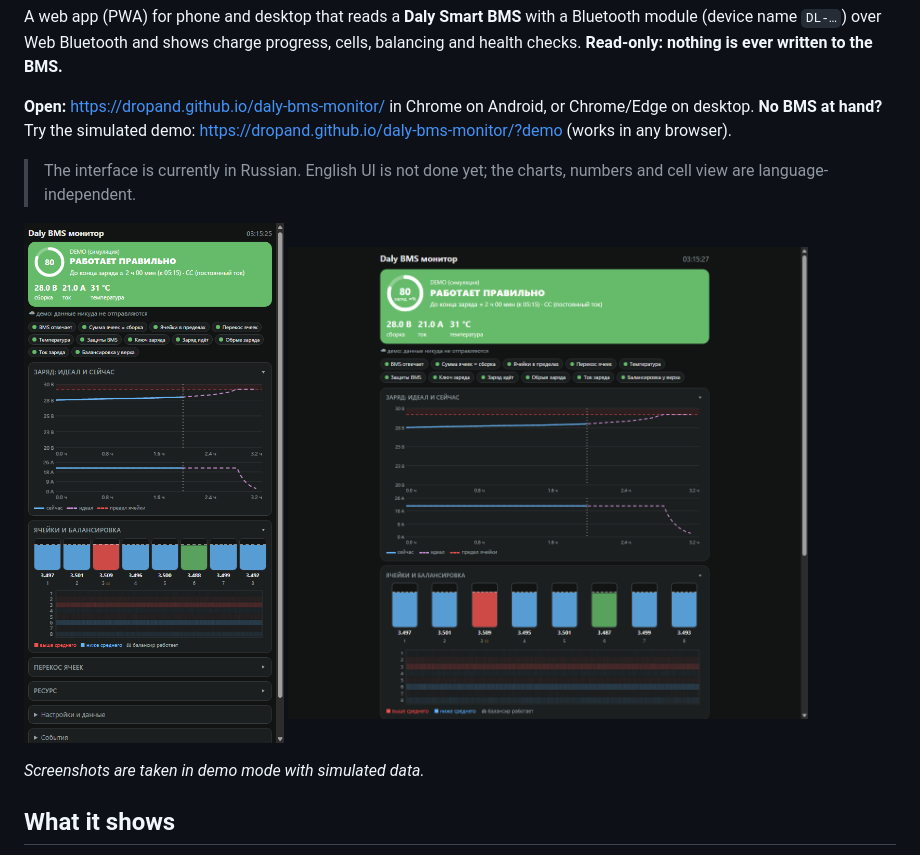
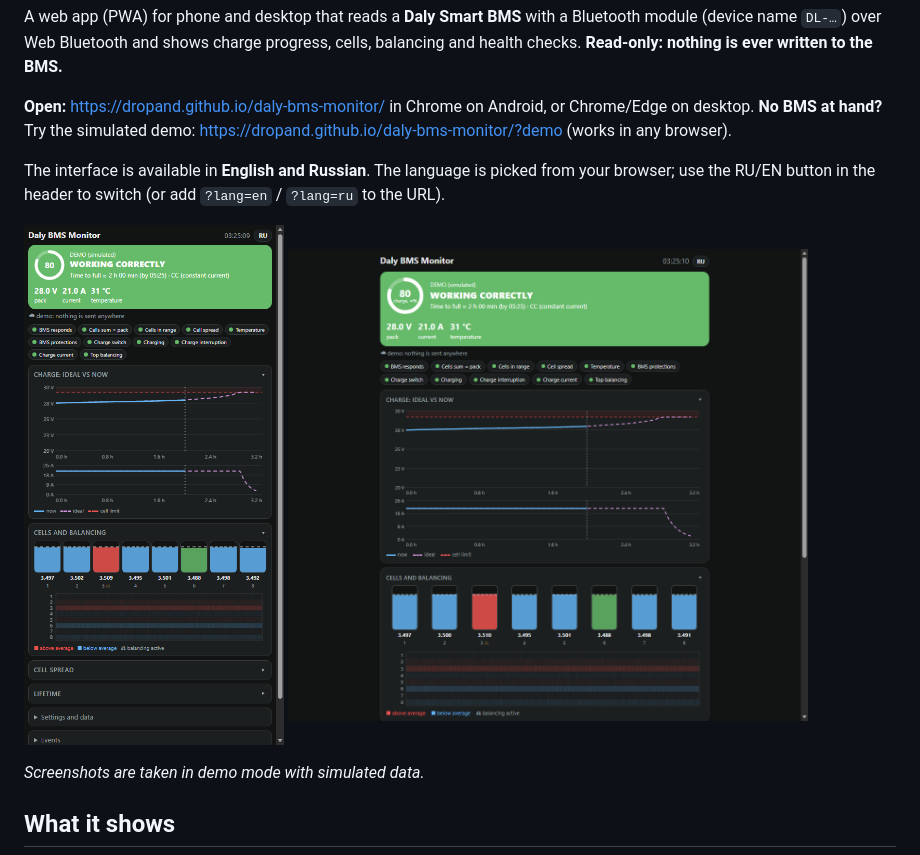
Before and after one commit to dropand/daly-bms-monitor, a Markdown page: README.en.md, the part around the change. GitHub-like rendering; pictures changed too: docs/screenshot-desktop.png, docs/screenshot-en-desktop.png (added), docs/screenshot-en-mobile.png (added).

```diff
--- a/README.en.md
+++ b/README.en.md
@@ -7,11 +7,11 @@ A web app (PWA) for phone and desktop that reads a **Daly Smart BMS** with a Blu
 **Open:** https://dropand.github.io/daly-bms-monitor/ in Chrome on Android, or Chrome/Edge on desktop.
 **No BMS at hand?** Try the simulated demo: https://dropand.github.io/daly-bms-monitor/?demo (works in any browser).
 
-> The interface is currently in Russian. English UI is not done yet; the charts, numbers and cell view are language-independent.
+The interface is available in **English and Russian**. The language is picked from your browser; use the RU/EN button in the header to switch (or add `?lang=en` / `?lang=ru` to the URL).
 
 <p>
-  <img src="docs/screenshot-mobile.png" alt="Mobile view (demo, simulated data)" width="260">
-  <img src="docs/screenshot-desktop.png" alt="Desktop view (demo, simulated data)" width="520">
+  <img src="docs/screenshot-en-mobile.png" alt="Mobile view (demo, simulated data)" width="260">
+  <img src="docs/screenshot-en-desktop.png" alt="Desktop view (demo, simulated data)" width="520">
 </p>
 
 *Screenshots are taken in demo mode with simulated data.*
```
Also changed, not shown: README.md (+1 -1 lines), 5 other files.
